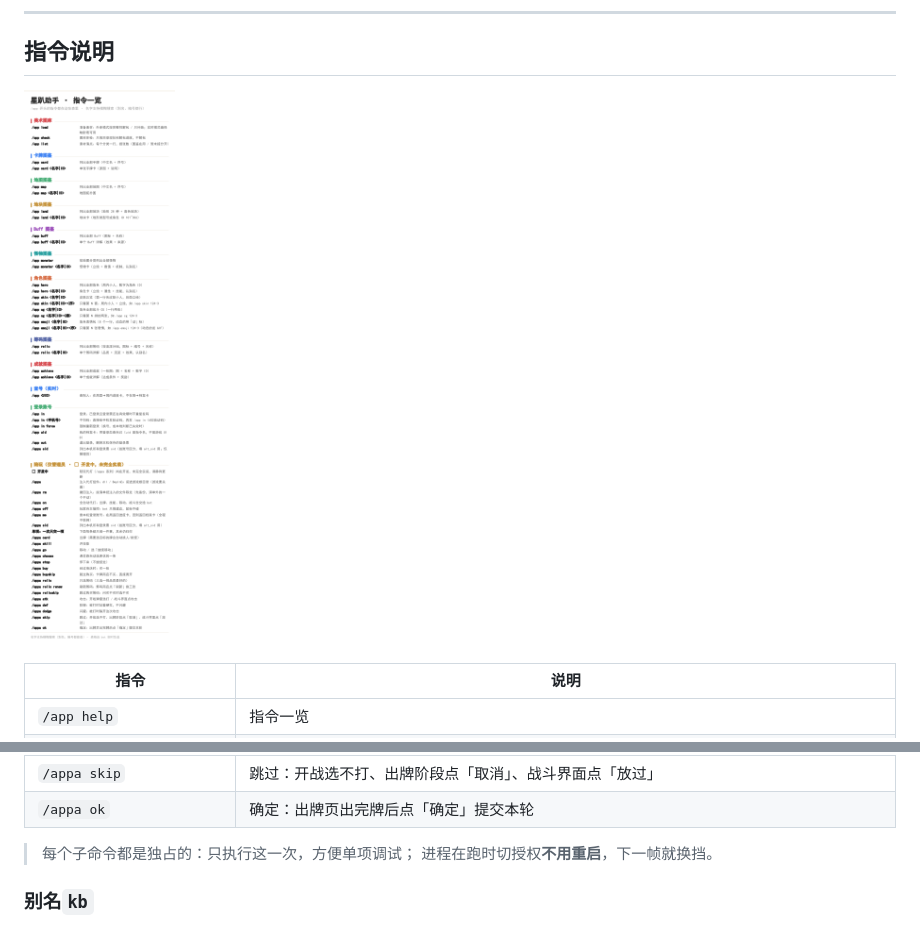
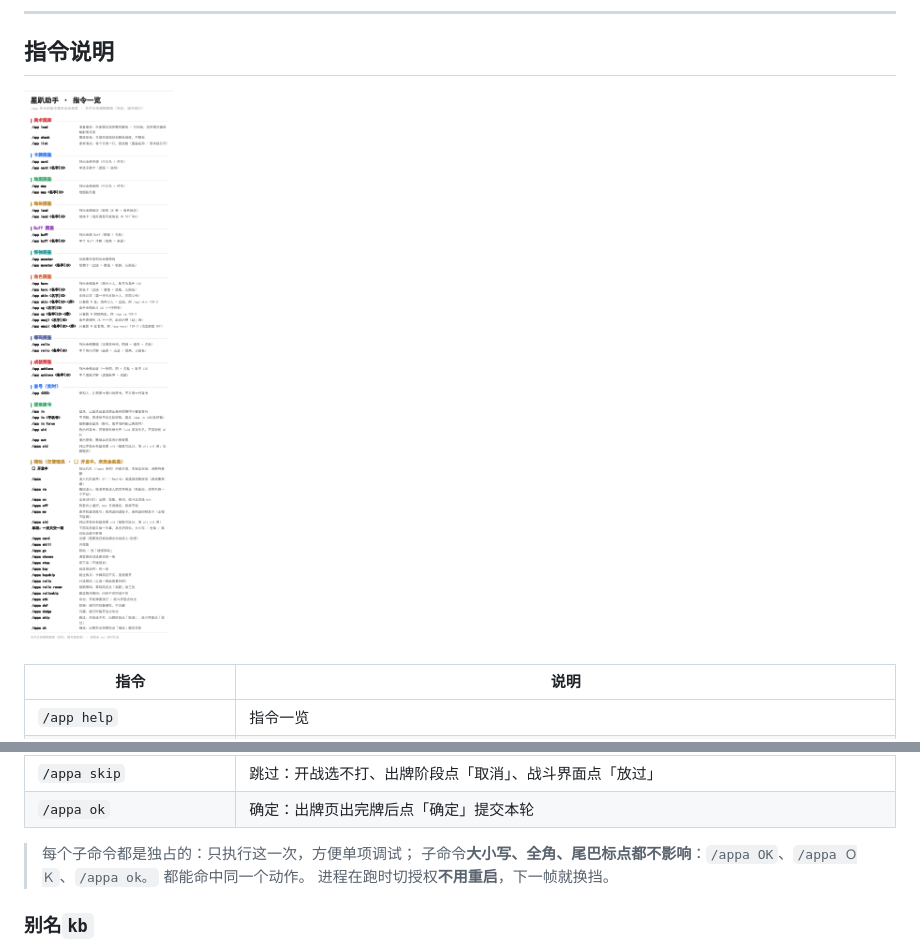
Before and after one commit to Ruoyuezero/astrbot_plugin_astralparty_pilot, a Markdown page: README.md, 2 parts joined by grey strips. GitHub-like rendering; pictures changed too: docs/help.png.

Commit message:
fix: /appa 子命令大小写/全角/标点归一化，并给 appa 加大写别名；2.4.10（未发布）

```diff
--- a/README.md
+++ b/README.md
@@ -91,6 +91,7 @@
 | `/appa ok`              | 确定：出牌页出完牌后点「确定」提交本轮 |
 
 > 每个子命令都是独占的：只执行这一次，方便单项调试；
+> 子命令**大小写、全角、尾巴标点都不影响**：`/appa OK`、`/appa ＯＫ`、`/appa ok。` 都能命中同一个动作。
 > 进程在跑时切授权**不用重启**，下一帧就换挡。
 
 ### 别名`kb`
```
Also changed, not shown: CHANGELOG.md (+12 -0 lines), 2 other files.
